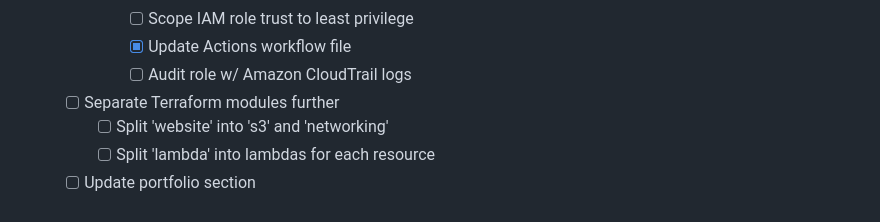
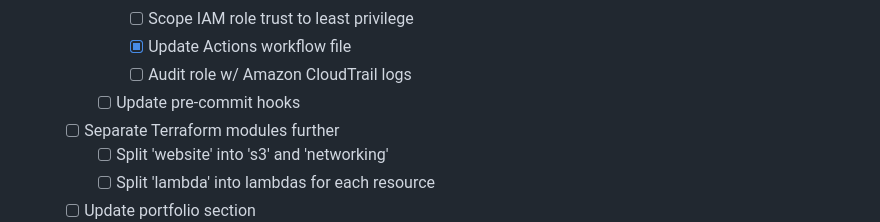
Before and after one commit to zadealfalah/resumeProject, a Markdown page: README.md, the part around the change printed below. GitHub-like rendering.

```diff
--- a/README.md
+++ b/README.md
@@ -42,6 +44,7 @@ My current goals for the finished product are listed [below](#project-goals):
       - [ ] Scope IAM role trust to least privilege
       - [x] Update Actions workflow file
       - [ ] Audit role w/ Amazon CloudTrail logs
+    - [ ] Update pre-commit hooks
   - [ ] Separate Terraform modules further
     - [ ] Split 'website' into 's3' and 'networking'
     - [ ] Split 'lambda' into lambdas for each resource
```
Also changed, not shown: other parts of README.md (+3 -1 lines).
